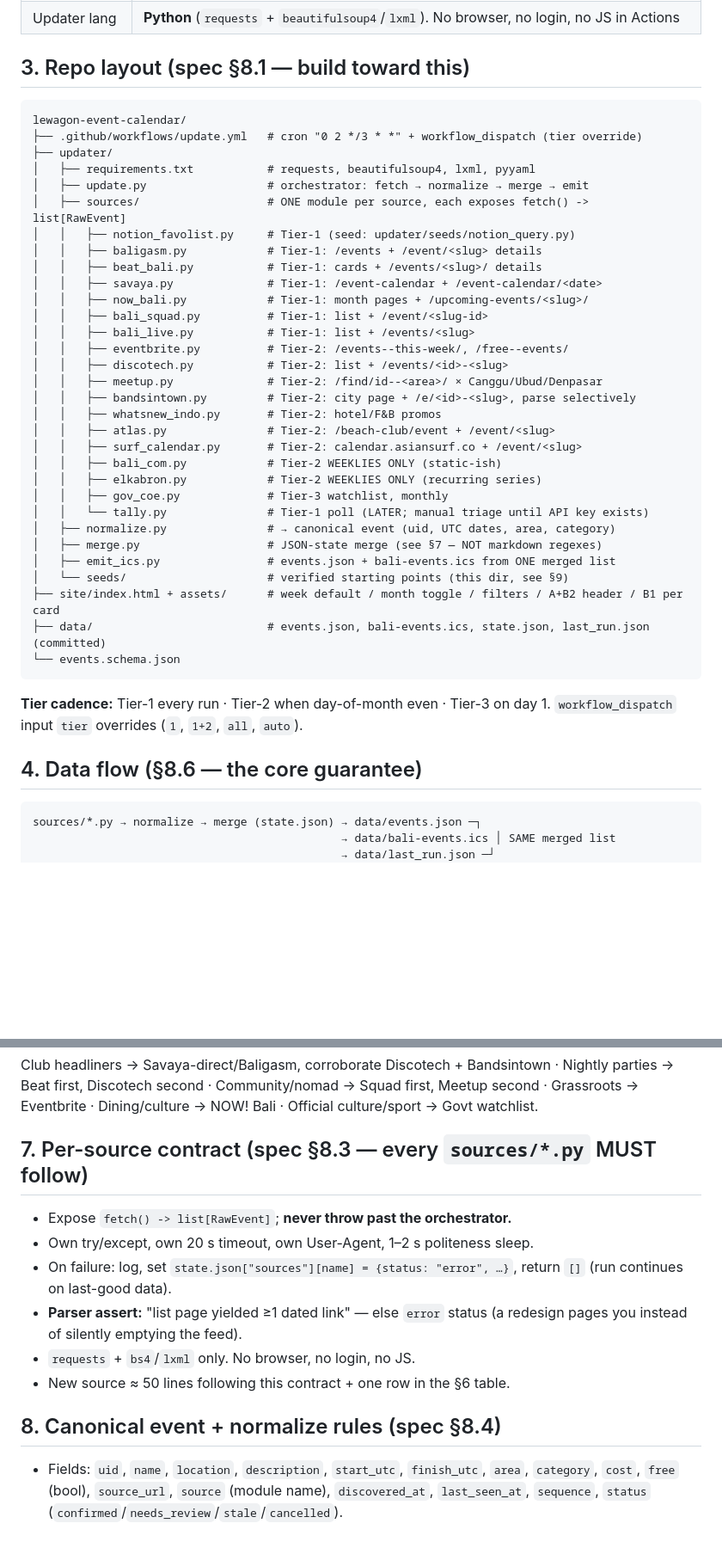
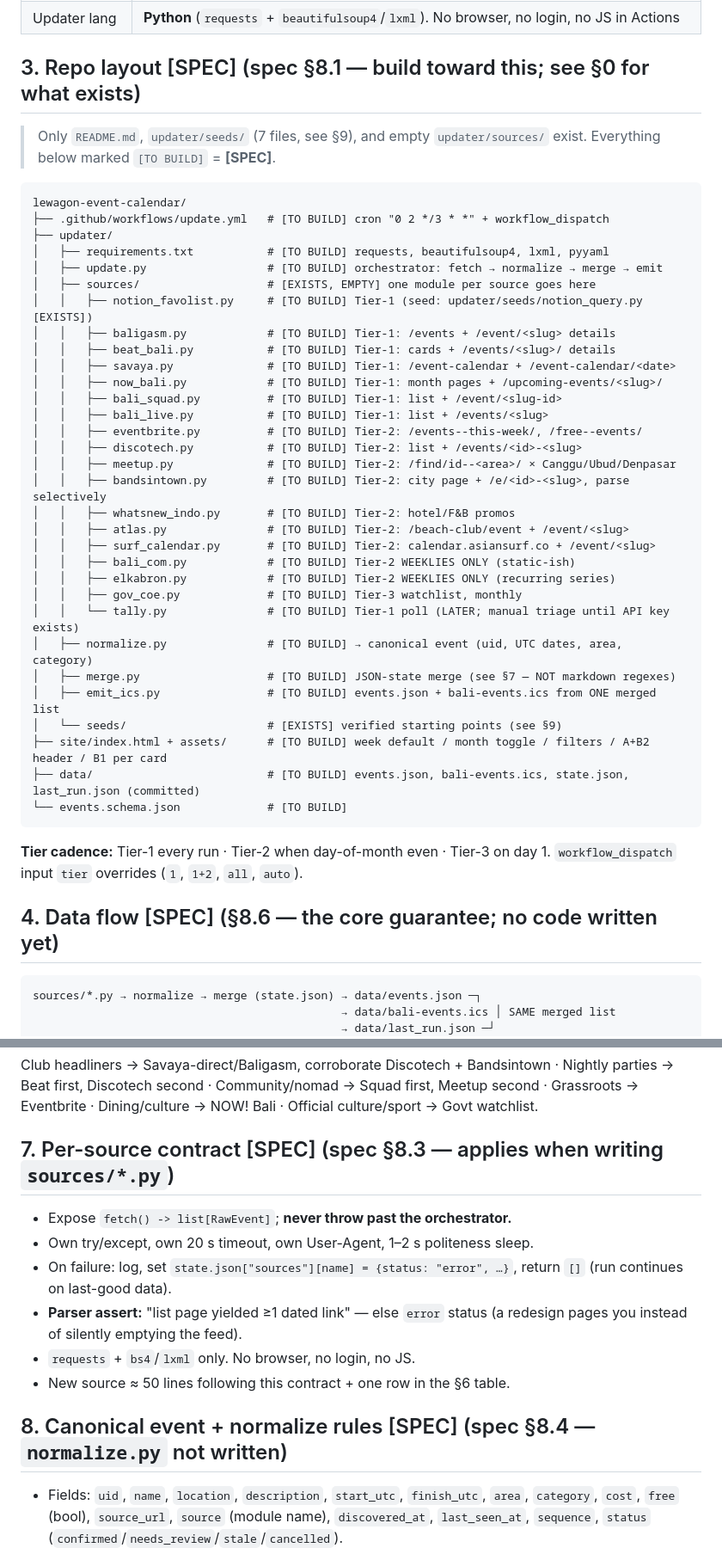
Before and after one commit to rif42/lewagon-calendar, a Markdown page: README.md, 2 parts joined by grey strips. Shown at 86% size. Rendered like a GitHub page; blank space fills up the shorter version.

Commit message:
readme: tag SPEC vs EXISTS per full disk audit

````diff
--- a/README.md
+++ b/README.md
@@ -30,46 +51,49 @@ and GitHub Pages redeploys. Users import events into Google Calendar.
 | Site data | **Option 1, build-time bake:** Pages build copies `data/events.json` next to `index.html`; frontend does `fetch('./events.json')`. No backend, no runtime raw-URL fetch |
 | Updater lang | **Python** (`requests` + `beautifulsoup4`/`lxml`). No browser, no login, no JS in Actions |
 
-## 3. Repo layout (spec §8.1 — build toward this)
+## 3. Repo layout [SPEC] (spec §8.1 — build toward this; see §0 for what exists)
+
+> Only `README.md`, `updater/seeds/` (7 files, see §9), and empty
+> `updater/sources/` exist. Everything below marked `[TO BUILD]` = **[SPEC]**.
 
 ```text
 lewagon-event-calendar/
-├── .github/workflows/update.yml   # cron "0 2 */3 * *" + workflow_dispatch (tier override)
+├── .github/workflows/update.yml   # [TO BUILD] cron "0 2 */3 * *" + workflow_dispatch
 ├── updater/
-│   ├── requirements.txt           # requests, beautifulsoup4, lxml, pyyaml
-│   ├── update.py                  # orchestrator: fetch → normalize → merge → emit
-│   ├── sources/                   # ONE module per source, each exposes fetch() -> list[RawEvent]
-│   │   ├── notion_favolist.py     # Tier-1 (seed: updater/seeds/notion_query.py)
-│   │   ├── baligasm.py            # Tier-1: /events + /event/<slug> details
-│   │   ├── beat_bali.py           # Tier-1: cards + /events/<slug>/ details
-│   │   ├── savaya.py              # Tier-1: /event-calendar + /event-calendar/<date>
-│   │   ├── now_bali.py            # Tier-1: month pages + /upcoming-events/<slug>/
-│   │   ├── bali_squad.py          # Tier-1: list + /event/<slug-id>
-│   │   ├── bali_live.py           # Tier-1: list + /events/<slug>
-│   │   ├── eventbrite.py          # Tier-2: /events--this-week/, /free--events/
-│   │   ├── discotech.py           # Tier-2: list + /events/<id>-<slug>
-│   │   ├── meetup.py              # Tier-2: /find/id--<area>/ × Canggu/Ubud/Denpasar
-│   │   ├── bandsintown.py         # Tier-2: city page + /e/<id>-<slug>, parse selectively
-│   │   ├── whatsnew_indo.py       # Tier-2: hotel/F&B promos
-│   │   ├── atlas.py               # Tier-2: /beach-club/event + /event/<slug>
-│   │   ├── surf_calendar.py       # Tier-2: calendar.asiansurf.co + /event/<slug>
-│   │   ├── bali_com.py            # Tier-2 WEEKLIES ONLY (static-ish)
-│   │   ├── elkabron.py            # Tier-2 WEEKLIES ONLY (recurring series)
-│   │   ├── gov_coe.py             # Tier-3 watchlist, monthly
-│   │   └── tally.py               # Tier-1 poll (LATER; manual triage until API key exists)
-│   ├── normalize.py               # → canonical event (uid, UTC dates, area, category)
-│   ├── merge.py                   # JSON-state merge (see §7 — NOT markdown regexes)
-│   ├── emit_ics.py                # events.json + bali-events.ics from ONE merged list
-│   └── seeds/                     # verified starting points (this dir, see §9)
-├── site/index.html + assets/      # week default / month toggle / filters / A+B2 header / B1 per card
-├── data/                          # events.json, bali-events.ics, state.json, last_run.json (committed)
-└── events.schema.json
+│   ├── requirements.txt           # [TO BUILD] requests, beautifulsoup4, lxml, pyyaml
+│   ├── update.py                  # [TO BUILD] orchestrator: fetch → normalize → merge → emit
+│   ├── sources/                   # [EXISTS, EMPTY] one module per source goes here
+│   │   ├── notion_favolist.py     # [TO BUILD] Tier-1 (seed: updater/seeds/notion_query.py [EXISTS])
+│   │   ├── baligasm.py            # [TO BUILD] Tier-1: /events + /event/<slug> details
+│   │   ├── beat_bali.py           # [TO BUILD] Tier-1: cards + /events/<slug>/ details
+│   │   ├── savaya.py              # [TO BUILD] Tier-1: /event-calendar + /event-calendar/<date>
+│   │   ├── now_bali.py            # [TO BUILD] Tier-1: month pages + /upcoming-events/<slug>/
+│   │   ├── bali_squad.py          # [TO BUILD] Tier-1: list + /event/<slug-id>
+│   │   ├── bali_live.py           # [TO BUILD] Tier-1: list + /events/<slug>
+│   │   ├── eventbrite.py          # [TO BUILD] Tier-2: /events--this-week/, /free--events/
+│   │   ├── discotech.py           # [TO BUILD] Tier-2: list + /events/<id>-<slug>
+│   │   ├── meetup.py              # [TO BUILD] Tier-2: /find/id--<area>/ × Canggu/Ubud/Denpasar
+│   │   ├── bandsintown.py         # [TO BUILD] Tier-2: city page + /e/<id>-<slug>, parse selectively
+│   │   ├── whatsnew_indo.py       # [TO BUILD] Tier-2: hotel/F&B promos
+│   │   ├── atlas.py               # [TO BUILD] Tier-2: /beach-club/event + /event/<slug>
+│   │   ├── surf_calendar.py       # [TO BUILD] Tier-2: calendar.asiansurf.co + /event/<slug>
+│   │   ├── bali_com.py            # [TO BUILD] Tier-2 WEEKLIES ONLY (static-ish)
+│   │   ├── elkabron.py            # [TO BUILD] Tier-2 WEEKLIES ONLY (recurring series)
+│   │   ├── gov_coe.py             # [TO BUILD] Tier-3 watchlist, monthly
+│   │   └── tally.py               # [TO BUILD] Tier-1 poll (LATER; manual triage until API key exists)
+│   ├── normalize.py               # [TO BUILD] → canonical event (uid, UTC dates, area, category)
+│   ├── merge.py                   # [TO BUILD] JSON-state merge (see §7 — NOT markdown regexes)
+│   ├── emit_ics.py                # [TO BUILD] events.json + bali-events.ics from ONE merged list
+│   └── seeds/                     # [EXISTS] verified starting points (see §9)
+├── site/index.html + assets/      # [TO BUILD] week default / month toggle / filters / A+B2 header / B1 per card
+├── data/                          # [TO BUILD] events.json, bali-events.ics, state.json, last_run.json (committed)
+└── events.schema.json             # [TO BUILD]
 ```
 
 **Tier cadence:** Tier-1 every run · Tier-2 when day-of-month even · Tier-3 on day 1.
 `workflow_dispatch` input `tier` overrides (`1`, `1+2`, `all`, `auto`).
 
-## 4. Data flow (§8.6 — the core guarantee)
+## 4. Data flow [SPEC] (§8.6 — the core guarantee; no code written yet)
 
 ```text
 sources/*.py → normalize → merge (state.json) → data/events.json ─┐
@@ -155,7 +179,7 @@ Nightly parties → Beat first, Discotech second · Community/nomad → Squad fi
 Meetup second · Grassroots → Eventbrite · Dining/culture → NOW! Bali · Official
 culture/sport → Govt watchlist.
 
-## 7. Per-source contract (spec §8.3 — every `sources/*.py` MUST follow)
+## 7. Per-source contract [SPEC] (spec §8.3 — applies when writing `sources/*.py`)
 
 - Expose `fetch() -> list[RawEvent]`; **never throw past the orchestrator.**
 - Own try/except, own 20 s timeout, own User-Agent, 1–2 s politeness sleep.
@@ -166,7 +190,7 @@ culture/sport → Govt watchlist.
 - `requests` + `bs4`/`lxml` only. No browser, no login, no JS.
 - New source ≈ 50 lines following this contract + one row in the §6 table.
 
-## 8. Canonical event + normalize rules (spec §8.4)
+## 8. Canonical event + normalize rules [SPEC] (spec §8.4 — `normalize.py` not written)
 
 - Fields: `uid`, `name`, `location`, `description`, `start_utc`, `finish_utc`,
   `area`, `category`, `cost`, `free` (bool), `source_url`, `source` (module name),
````
Also changed, not shown: other parts of README.md (+25 -4 lines).
